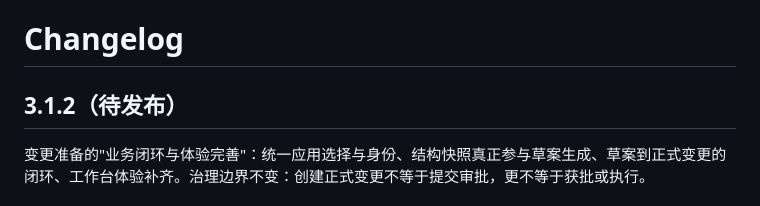
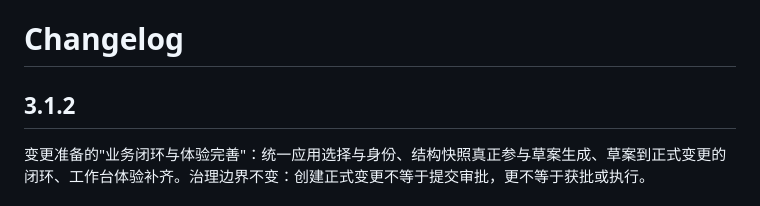
Before and after one commit to kyfd/changeguard, a Markdown page: CHANGELOG.md, the part around the change. GitHub-like rendering.

Commit message:
docs(changelog): release 3.1.2 (#56)

```diff
--- a/CHANGELOG.md
+++ b/CHANGELOG.md
@@ -1,6 +1,6 @@
 # Changelog
 
-## 3.1.2（待发布）
+## 3.1.2
 
 变更准备的"业务闭环与体验完善"：统一应用选择与身份、结构快照真正参与草案生成、草案到正式变更的闭环、工作台体验补齐。治理边界不变：创建正式变更不等于提交审批，更不等于获批或执行。
 
```
